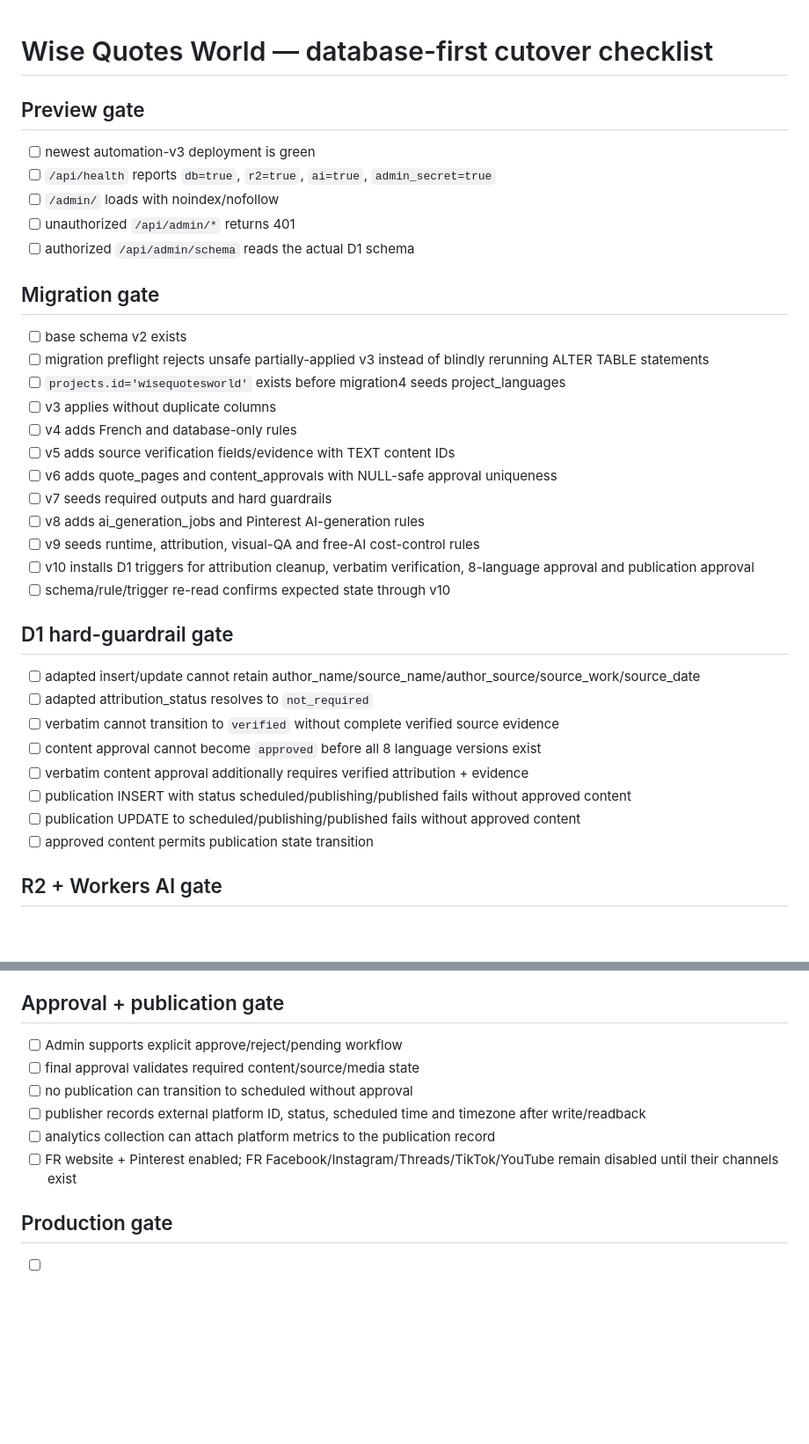
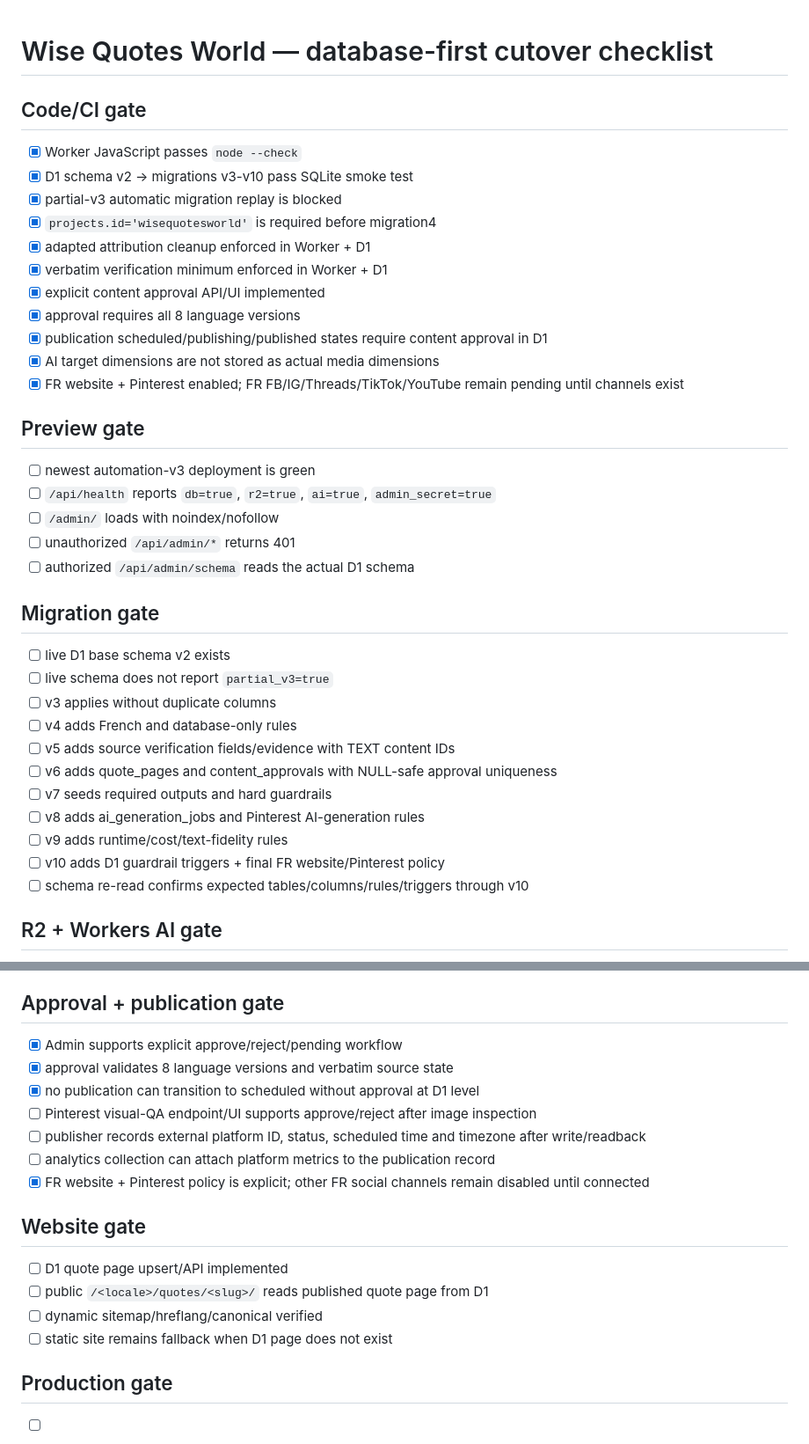
Before and after one commit to oshtogryn/wisequotesworld-web, a Markdown page: ops/CUTOVER_CHECKLIST.md, 2 parts joined by grey strips. Shown at 88% size. Rendered like a GitHub page; blank space fills up the shorter version.

Commit message:
Mark completed code and CI gates

```diff
--- a/ops/CUTOVER_CHECKLIST.md
+++ b/ops/CUTOVER_CHECKLIST.md
@@ -1,4 +1,17 @@
 # Wise Quotes World — database-first cutover checklist
+
+## Code/CI gate
+- [x] Worker JavaScript passes `node --check`
+- [x] D1 schema v2 -> migrations v3-v10 pass SQLite smoke test
+- [x] partial-v3 automatic migration replay is blocked
+- [x] `projects.id='wisequotesworld'` is required before migration4
+- [x] adapted attribution cleanup enforced in Worker + D1
+- [x] verbatim verification minimum enforced in Worker + D1
+- [x] explicit content approval API/UI implemented
+- [x] approval requires all 8 language versions
+- [x] publication scheduled/publishing/published states require content approval in D1
+- [x] AI target dimensions are not stored as actual media dimensions
+- [x] FR website + Pinterest enabled; FR FB/IG/Threads/TikTok/YouTube remain pending until channels exist
 
 ## Preview gate
 - [ ] newest automation-v3 deployment is green
@@ -8,28 +21,17 @@
 - [ ] authorized `/api/admin/schema` reads the actual D1 schema
 
 ## Migration gate
-- [ ] base schema v2 exists
-- [ ] migration preflight rejects unsafe partially-applied v3 instead of blindly rerunning ALTER TABLE statements
-- [ ] `projects.id='wisequotesworld'` exists before migration4 seeds project_languages
+- [ ] live D1 base schema v2 exists
+- [ ] live schema does not report `partial_v3=true`
 - [ ] v3 applies without duplicate columns
 - [ ] v4 adds French and database-only rules
 - [ ] v5 adds source verification fields/evidence with TEXT content IDs
 - [ ] v6 adds quote_pages and content_approvals with NULL-safe approval uniqueness
 - [ ] v7 seeds required outputs and hard guardrails
 - [ ] v8 adds ai_generation_jobs and Pinterest AI-generation rules
-- [ ] v9 seeds runtime, attribution, visual-QA and free-AI cost-control rules
-- [ ] v10 installs D1 triggers for attribution cleanup, verbatim verification, 8-language approval and publication approval
-- [ ] schema/rule/trigger re-read confirms expected state through v10
-
-## D1 hard-guardrail gate
-- [ ] adapted insert/update cannot retain author_name/source_name/author_source/source_work/source_date
-- [ ] adapted attribution_status resolves to `not_required`
-- [ ] verbatim cannot transition to `verified` without complete verified source evidence
-- [ ] content approval cannot become `approved` before all 8 language versions exist
-- [ ] verbatim content approval additionally requires verified attribution + evidence
-- [ ] publication INSERT with status scheduled/publishing/published fails without approved content
-- [ ] publication UPDATE to scheduled/publishing/published fails without approved content
-- [ ] approved content permits publication state transition
+- [ ] v9 adds runtime/cost/text-fidelity rules
+- [ ] v10 adds D1 guardrail triggers + final FR website/Pinterest policy
+- [ ] schema re-read confirms expected tables/columns/rules/triggers through v10
 
 ## R2 + Workers AI gate
 - [ ] `MEDIA` R2 binding is present and public R2 access stays disabled
@@ -67,12 +69,19 @@
 - [ ] publication blocked if verification is removed/unverified
 
 ## Approval + publication gate
-- [ ] Admin supports explicit approve/reject/pending workflow
-- [ ] final approval validates required content/source/media state
-- [ ] no publication can transition to scheduled without approval
+- [x] Admin supports explicit approve/reject/pending workflow
+- [x] approval validates 8 language versions and verbatim source state
+- [x] no publication can transition to scheduled without approval at D1 level
+- [ ] Pinterest visual-QA endpoint/UI supports approve/reject after image inspection
 - [ ] publisher records external platform ID, status, scheduled time and timezone after write/readback
 - [ ] analytics collection can attach platform metrics to the publication record
-- [ ] FR website + Pinterest enabled; FR Facebook/Instagram/Threads/TikTok/YouTube remain disabled until their channels exist
+- [x] FR website + Pinterest policy is explicit; other FR social channels remain disabled until connected
+
+## Website gate
+- [ ] D1 quote page upsert/API implemented
+- [ ] public `/<locale>/quotes/<slug>/` reads published quote page from D1
+- [ ] dynamic sitemap/hreflang/canonical verified
+- [ ] static site remains fallback when D1 page does not exist
 
 ## Production gate
 - [ ] no unresolved preview errors
```
Also changed, not shown: other parts of ops/CUTOVER_CHECKLIST.md (+1 -0 lines).
